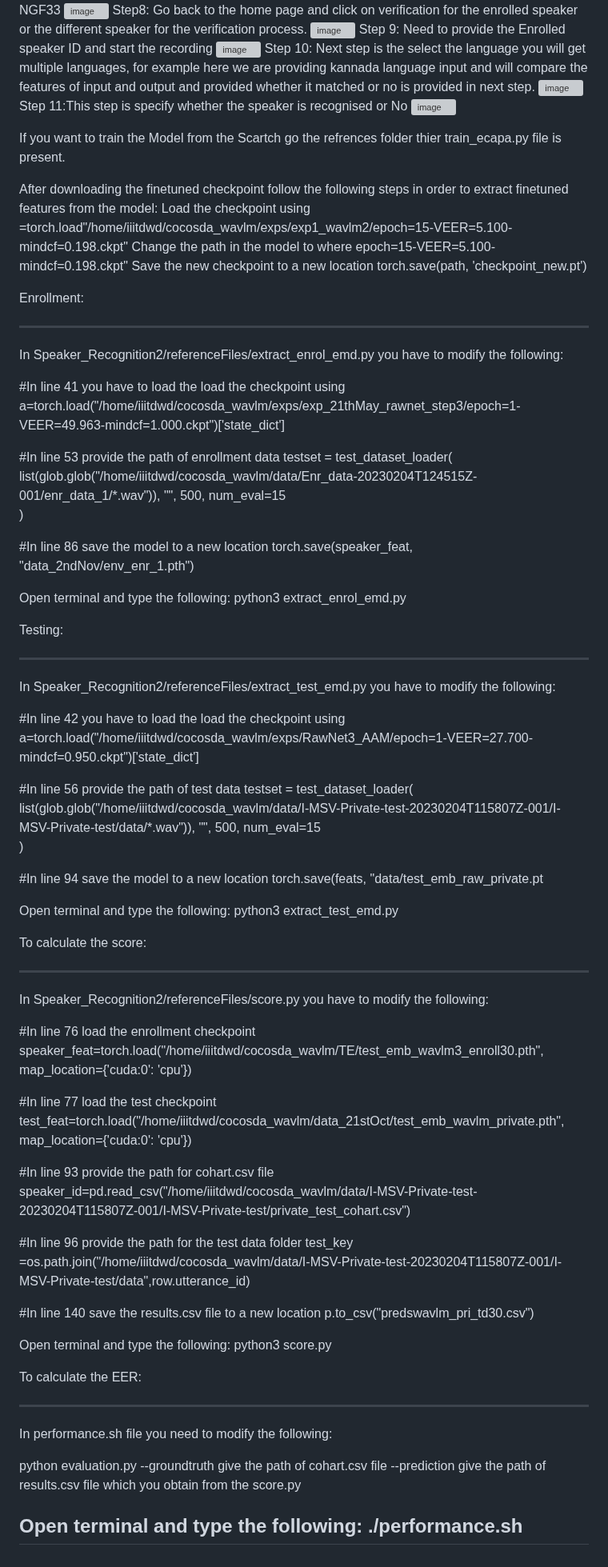
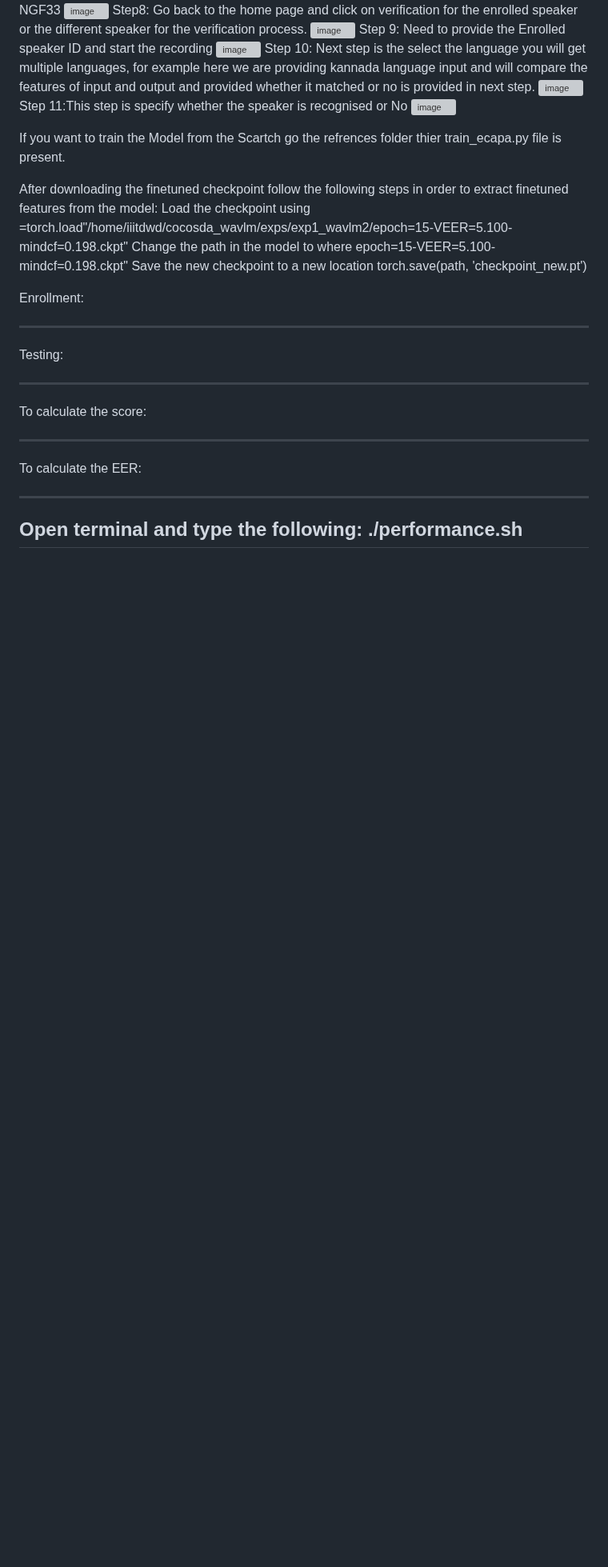
Before and after one commit to SR-MEiTY/Speaker_Recognition2, a Markdown page: README.md, the part around one of its changes. Shown at 80% size. Rendered like a GitHub page; blank space fills up the shorter version; grey boxes are pictures that could not be loaded.

```diff
--- a/README.md
+++ b/README.md
@@ -61,6 +117,7 @@ Step 4:After clicking into enrollment Need to enroll yourself with Name , Surnam
  Step 11:This step is specify whether the speaker is recognised or No
  ![image](https://github.com/SR-MEiTY/Speaker_Recognition2/assets/104900510/9f925f96-c797-43e8-aede-0a35ed06aa2f)
 
+
 If you want to train the Model from the Scartch go the refrences folder thier train_ecapa.py file is present.
 
 After downloading the finetuned checkpoint follow the following steps in order to extract finetuned features from the model:
@@ -70,73 +127,16 @@ Save the new checkpoint to a new location torch.save(path, 'checkpoint_new.pt')
 
 Enrollment:
 ___________
-In Speaker_Recognition2/referenceFiles/extract_enrol_emd.py you have to modify the following:
-
-#In line 41 you have to load the load the checkpoint using
-a=torch.load("/home/iiitdwd/cocosda_wavlm/exps/exp_21thMay_rawnet_step3/epoch=1-VEER=49.963-mindcf=1.000.ckpt")['state_dict']
-
-#In line 53 provide the path of enrollment data
-testset = test_dataset_loader(
-    list(glob.glob("/home/iiitdwd/cocosda_wavlm/data/Enr_data-20230204T124515Z-001/enr_data_1/*.wav")),
-    "",
-    500,
-    num_eval=15
-)
-
-#In line 86 save the model to a new location
-torch.save(speaker_feat, "data_2ndNov/env_enr_1.pth")
-
-Open terminal and type the following:
-python3 extract_enrol_emd.py
 
 Testing:
 ________
-In Speaker_Recognition2/referenceFiles/extract_test_emd.py you have to modify the following:
-
-#In line 42 you have to load the load the checkpoint using
-a=torch.load("/home/iiitdwd/cocosda_wavlm/exps/RawNet3_AAM/epoch=1-VEER=27.700-mindcf=0.950.ckpt")['state_dict']
-
-#In line 56 provide the path of test data
-testset = test_dataset_loader(
-    list(glob.glob("/home/iiitdwd/cocosda_wavlm/data/I-MSV-Private-test-20230204T115807Z-001/I-MSV-Private-test/data/*.wav")),
-    "",
-    500,
-    num_eval=15
-)
-
-#In line 94 save the model to a new location
-torch.save(feats, "data/test_emb_raw_private.pt
-
-Open terminal and type the following:
-python3 extract_test_emd.py
 
 To calculate the score:
 _______________________
-In Speaker_Recognition2/referenceFiles/score.py you have to modify the following:
-
-#In line 76 load the enrollment checkpoint
-speaker_feat=torch.load("/home/iiitdwd/cocosda_wavlm/TE/test_emb_wavlm3_enroll30.pth", map_location={'cuda:0': 'cpu'})
-
-#In line 77 load the test checkpoint
-test_feat=torch.load("/home/iiitdwd/cocosda_wavlm/data_21stOct/test_emb_wavlm_private.pth", map_location={'cuda:0': 'cpu'})
-
-#In line 93 provide the path for cohart.csv file
-speaker_id=pd.read_csv("/home/iiitdwd/cocosda_wavlm/data/I-MSV-Private-test-20230204T115807Z-001/I-MSV-Private-test/private_test_cohart.csv")
-
-#In line 96 provide the path for the test data folder
-test_key =os.path.join("/home/iiitdwd/cocosda_wavlm/data/I-MSV-Private-test-20230204T115807Z-001/I-MSV-Private-test/data",row.utterance_id)
-
-#In line 140 save the results.csv file to a new location
-p.to_csv("predswavlm_pri_td30.csv")
-
-Open terminal and type the following:
-python3 score.py
 
 To calculate the EER:
 _____________________
-In performance.sh file you need to modify the following:
 
-python evaluation.py --groundtruth give the path of cohart.csv file --prediction give the path of results.csv file which you obtain from the score.py
 
 Open terminal and type the following:
 ./performance.sh
```
Also changed, not shown: other parts of README.md (+65 -9 lines).
